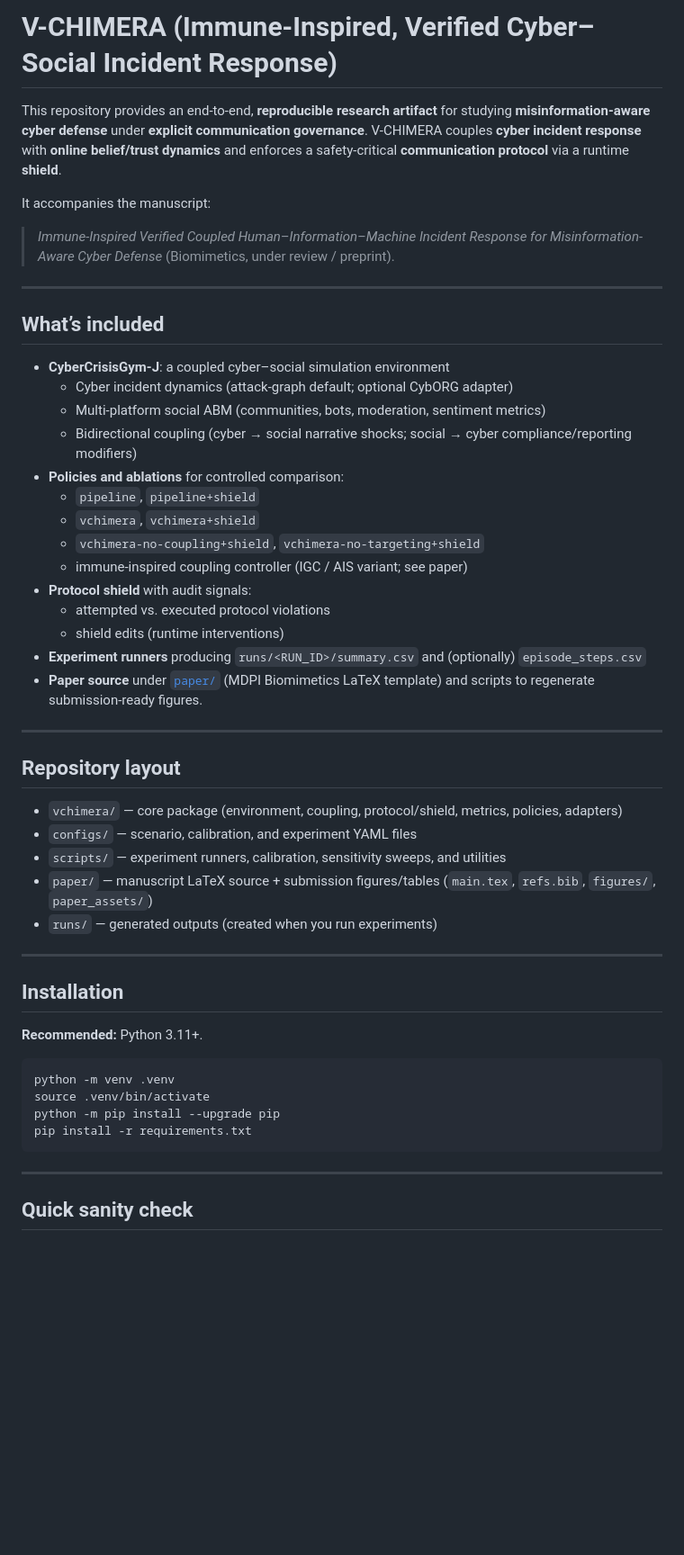
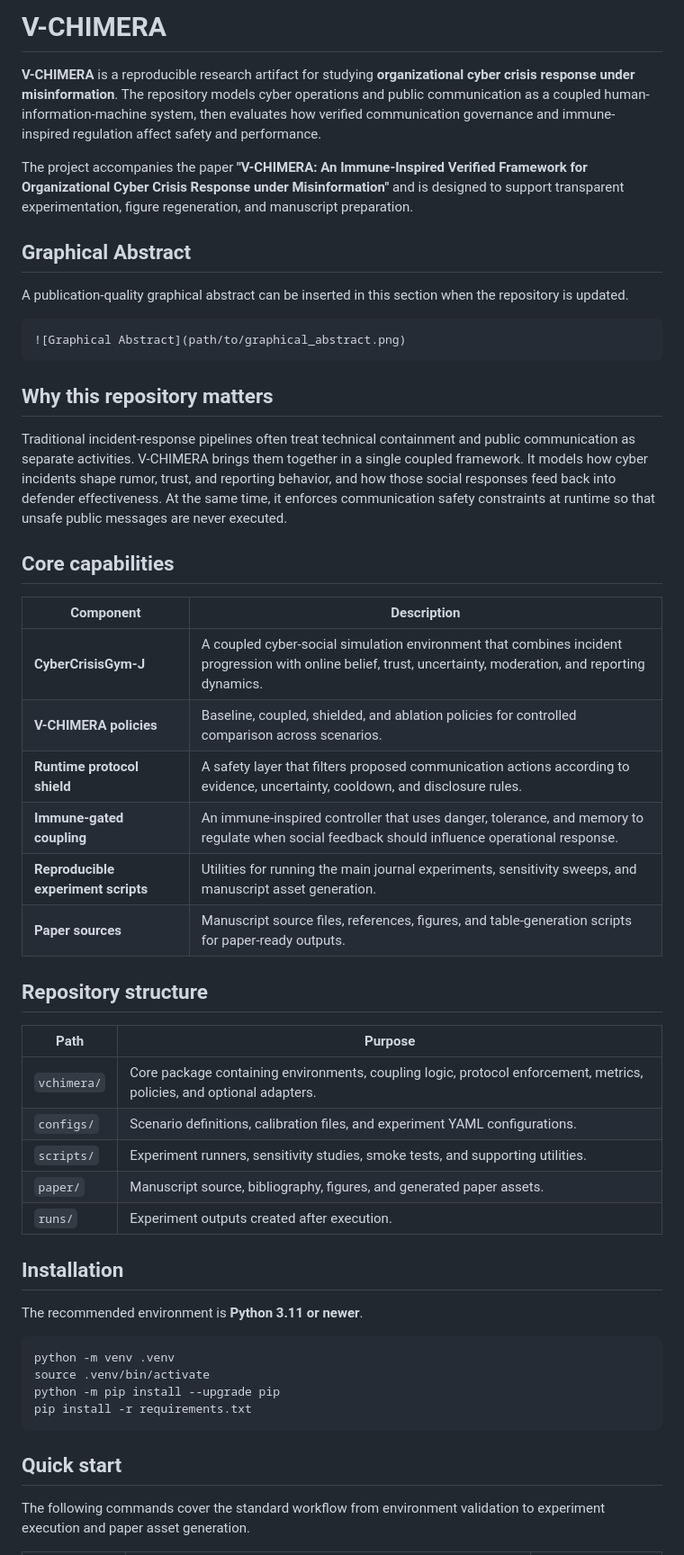
Before and after one commit to alqithami/vchimera, a Markdown page: README.md, the part around one of its changes. Shown at 90% size. Drawn GitHub-style; blank space fills up the shorter version.

````diff
--- a/README.md
+++ b/README.md
@@ -1,46 +1,45 @@
-# V-CHIMERA (Immune-Inspired, Verified Cyber–Social Incident Response)
+# V-CHIMERA
 
-This repository provides an end-to-end, **reproducible research artifact** for studying **misinformation-aware cyber defense** under **explicit communication governance**.
-V-CHIMERA couples **cyber incident response** with **online belief/trust dynamics** and enforces a safety-critical **communication protocol** via a runtime **shield**.
+**V-CHIMERA** is a reproducible research artifact for studying **organizational cyber crisis response under misinformation**. The repository models cyber operations and public communication as a coupled human-information-machine system, then evaluates how verified communication governance and immune-inspired regulation affect safety and performance.
 
-It accompanies the manuscript:
+The project accompanies the paper **"V-CHIMERA: An Immune-Inspired Verified Framework for Organizational Cyber Crisis Response under Misinformation"** and is designed to support transparent experimentation, figure regeneration, and manuscript preparation.
 
-> *Immune-Inspired Verified Coupled Human–Information–Machine Incident Response for Misinformation-Aware Cyber Defense* (Biomimetics, under review / preprint).
+## Graphical Abstract
 
----
+A publication-quality graphical abstract can be inserted in this section when the repository is updated.
 
-## What’s included
+```md
+![Graphical Abstract](path/to/graphical_abstract.png)
+```
 
-- **CyberCrisisGym-J**: a coupled cyber–social simulation environment
-  - Cyber incident dynamics (attack-graph default; optional CybORG adapter)
-  - Multi-platform social ABM (communities, bots, moderation, sentiment metrics)
-  - Bidirectional coupling (cyber → social narrative shocks; social → cyber compliance/reporting modifiers)
-- **Policies and ablations** for controlled comparison:
-  - `pipeline`, `pipeline+shield`
-  - `vchimera`, `vchimera+shield`
-  - `vchimera-no-coupling+shield`, `vchimera-no-targeting+shield`
-  - immune-inspired coupling controller (IGC / AIS variant; see paper)
-- **Protocol shield** with audit signals:
-  - attempted vs. executed protocol violations
-  - shield edits (runtime interventions)
-- **Experiment runners** producing `runs/<RUN_ID>/summary.csv` and (optionally) `episode_steps.csv`
-- **Paper source** under [`paper/`](paper/) (MDPI Biomimetics LaTeX template) and scripts to regenerate submission-ready figures.
+## Why this repository matters
 
----
+Traditional incident-response pipelines often treat technical containment and public communication as separate activities. V-CHIMERA brings them together in a single coupled framework. It models how cyber incidents shape rumor, trust, and reporting behavior, and how those social responses feed back into defender effectiveness. At the same time, it enforces communication safety constraints at runtime so that unsafe public messages are never executed.
 
-## Repository layout
+## Core capabilities
 
-- `vchimera/` — core package (environment, coupling, protocol/shield, metrics, policies, adapters)
-- `configs/` — scenario, calibration, and experiment YAML files
-- `scripts/` — experiment runners, calibration, sensitivity sweeps, and utilities
-- `paper/` — manuscript LaTeX source + submission figures/tables (`main.tex`, `refs.bib`, `figures/`, `paper_assets/`)
-- `runs/` — generated outputs (created when you run experiments)
+| Component | Description |
+|---|---|
+| **CyberCrisisGym-J** | A coupled cyber-social simulation environment that combines incident progression with online belief, trust, uncertainty, moderation, and reporting dynamics. |
+| **V-CHIMERA policies** | Baseline, coupled, shielded, and ablation policies for controlled comparison across scenarios. |
+| **Runtime protocol shield** | A safety layer that filters proposed communication actions according to evidence, uncertainty, cooldown, and disclosure rules. |
+| **Immune-gated coupling** | An immune-inspired controller that uses danger, tolerance, and memory to regulate when social feedback should influence operational response. |
+| **Reproducible experiment scripts** | Utilities for running the main journal experiments, sensitivity sweeps, and manuscript asset generation. |
+| **Paper sources** | Manuscript source files, references, figures, and table-generation scripts for paper-ready outputs. |
 
----
+## Repository structure
+
+| Path | Purpose |
+|---|---|
+| `vchimera/` | Core package containing environments, coupling logic, protocol enforcement, metrics, policies, and optional adapters. |
+| `configs/` | Scenario definitions, calibration files, and experiment YAML configurations. |
+| `scripts/` | Experiment runners, sensitivity studies, smoke tests, and supporting utilities. |
+| `paper/` | Manuscript source, bibliography, figures, and generated paper assets. |
+| `runs/` | Experiment outputs created after execution. |
 
 ## Installation
 
-**Recommended:** Python 3.11+.
+The recommended environment is **Python 3.11 or newer**.
 
 ```bash
 python -m venv .venv
@@ -49,7 +48,7 @@ python -m pip install --upgrade pip
 pip install -r requirements.txt
 ```
 
----
+## Quick start
 
-## Quick sanity check
+The following commands cover the standard workflow from environment validation to experiment execution and paper asset generation.
 
````
Also changed, not shown: other parts of README.md (+37 -62 lines).
